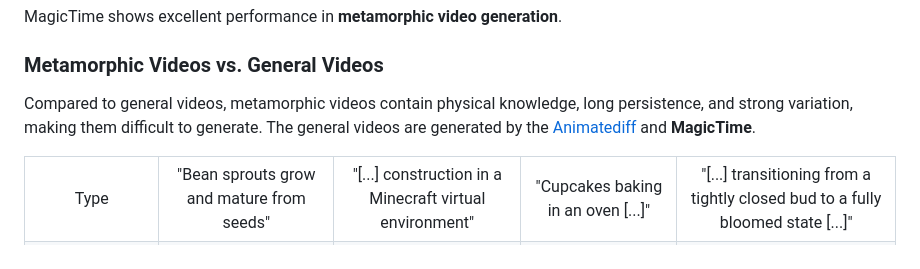
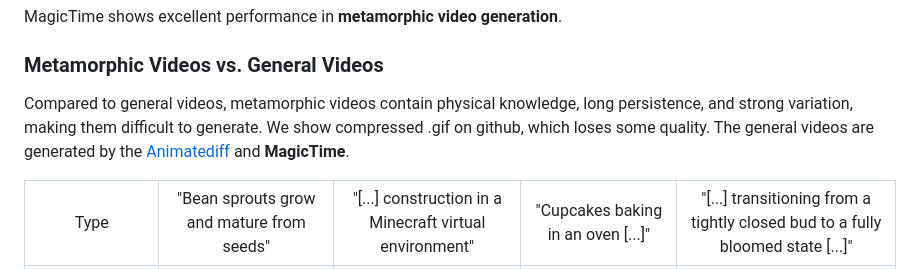
Before and after one commit to PKU-YuanGroup/MagicTime, a Markdown page: README.md, the part around the change. Rendered like a GitHub page.

```diff
--- a/README.md
+++ b/README.md
@@ -28,7 +28,7 @@ MagicTime shows excellent performance in **metamorphic video generation**.
 
 ### Metamorphic Videos vs. General Videos
 
-Compared to general videos, metamorphic videos contain physical knowledge, long persistence, and strong variation, making them difficult to generate. The general videos are generated by the [Animatediff](https://github.com/guoyww/AnimateDiff) and **MagicTime**.
+Compared to general videos, metamorphic videos contain physical knowledge, long persistence, and strong variation, making them difficult to generate. We show compressed .gif on github, which loses some quality. The general videos are generated by the [Animatediff](https://github.com/guoyww/AnimateDiff) and **MagicTime**.
 
 <table>
   <tr>
```
